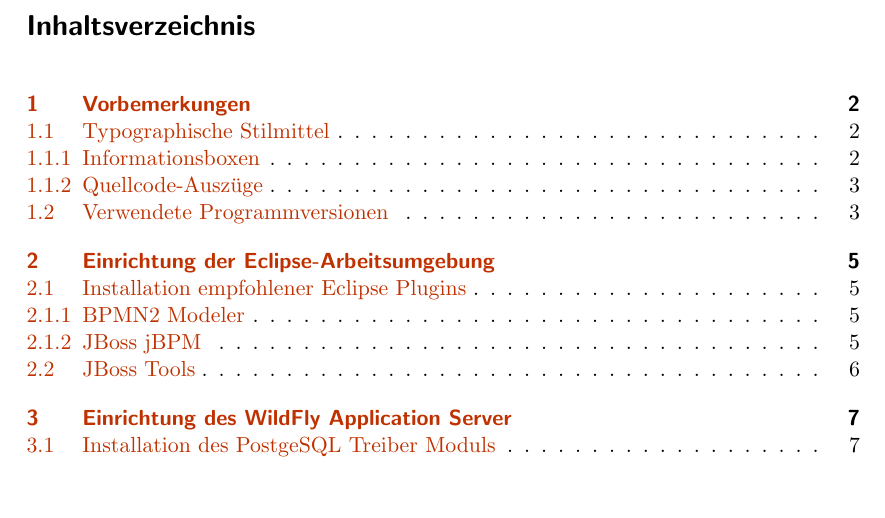
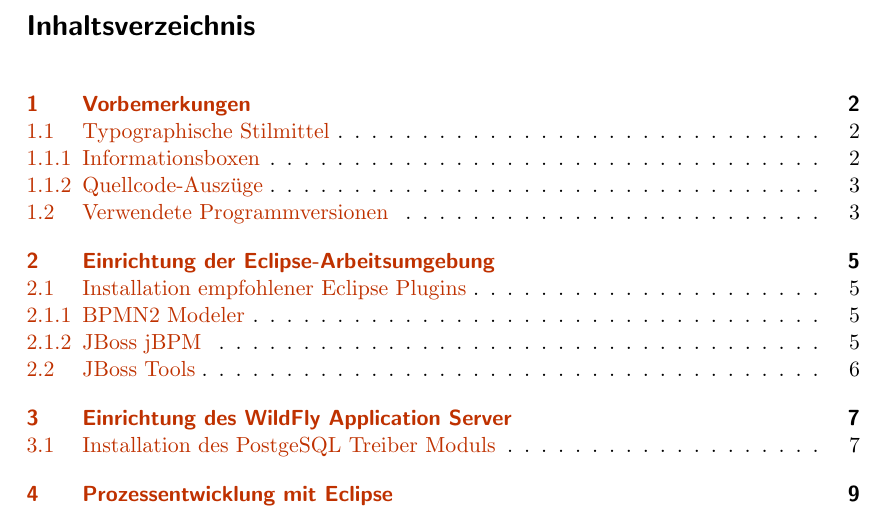
Before and after one commit to srcalex/jbpm-doc, a LaTeX document (jbpm-install-configure.tex, which reads section/03.tex): part of page 1 of 8 before the commit and part of page 1 of 9 after it, cut so that both start at the same text. Compiled offline with pdfLaTeX.

Commit message:
Add section three

```diff
--- /dev/null
+++ b/section/03.tex
@@ -0,0 +1 @@
+\section{Prozessentwicklung mit Eclipse}
```
Also changed, not shown: jbpm-install-configure.tex (+1 -0 lines).
